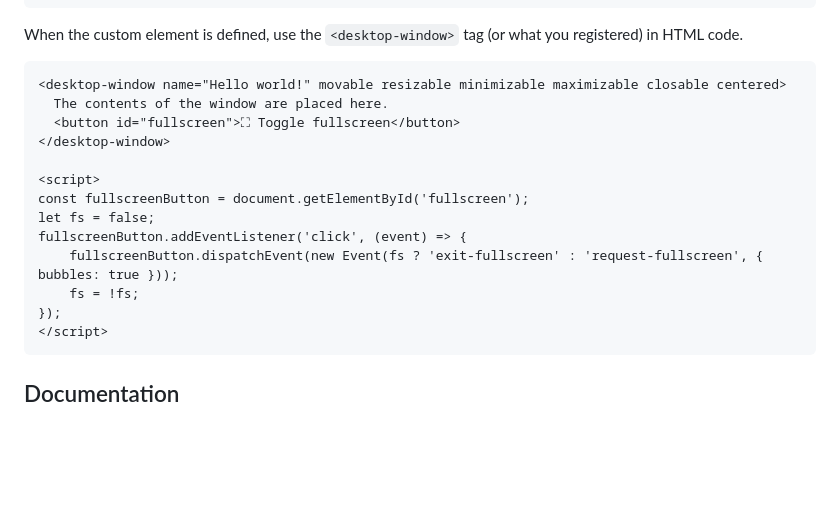
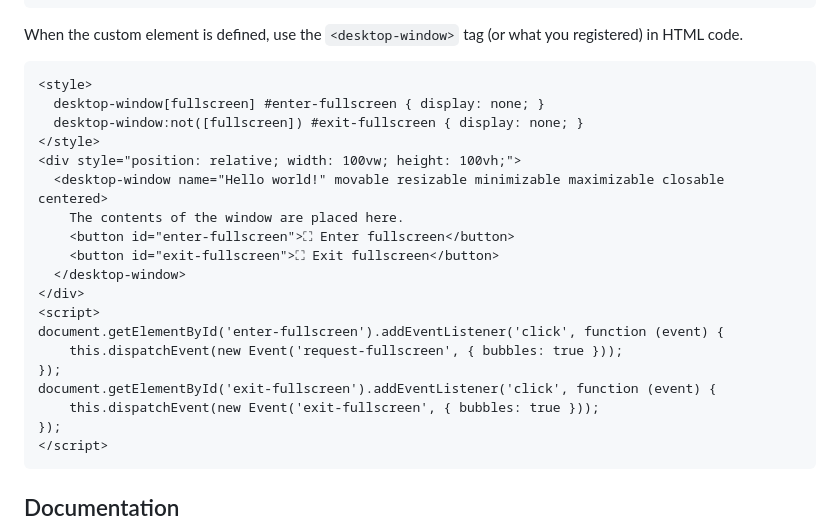
Before and after one commit to lionel87/desktop-window, a Markdown page: README.md, the part around the change. GitHub-like rendering; blank space fills up the shorter version.

Commit message:
improve example

````diff
--- a/README.md
+++ b/README.md
@@ -43,17 +43,23 @@ Copy the `desktop-window.mjs` to your site scripts, then:
 When the custom element is defined, use the `<desktop-window>` tag (or what you registered) in HTML code.
 
 ```html
-<desktop-window name="Hello world!" movable resizable minimizable maximizable closable centered>
-  The contents of the window are placed here.
-  <button id="fullscreen">⛶ Toggle fullscreen</button>
-</desktop-window>
-
+<style>
+  desktop-window[fullscreen] #enter-fullscreen { display: none; }
+  desktop-window:not([fullscreen]) #exit-fullscreen { display: none; }
+</style>
+<div style="position: relative; width: 100vw; height: 100vh;">
+  <desktop-window name="Hello world!" movable resizable minimizable maximizable closable centered>
+    The contents of the window are placed here.
+    <button id="enter-fullscreen">⛶ Enter fullscreen</button>
+    <button id="exit-fullscreen">⛶ Exit fullscreen</button>
+  </desktop-window>
+</div>
 <script>
-const fullscreenButton = document.getElementById('fullscreen');
-let fs = false;
-fullscreenButton.addEventListener('click', (event) => {
-    fullscreenButton.dispatchEvent(new Event(fs ? 'exit-fullscreen' : 'request-fullscreen', { bubbles: true }));
-    fs = !fs;
+document.getElementById('enter-fullscreen').addEventListener('click', function (event) {
+    this.dispatchEvent(new Event('request-fullscreen', { bubbles: true }));
+});
+document.getElementById('exit-fullscreen').addEventListener('click', function (event) {
+    this.dispatchEvent(new Event('exit-fullscreen', { bubbles: true }));
 });
 </script>
 ```
````
